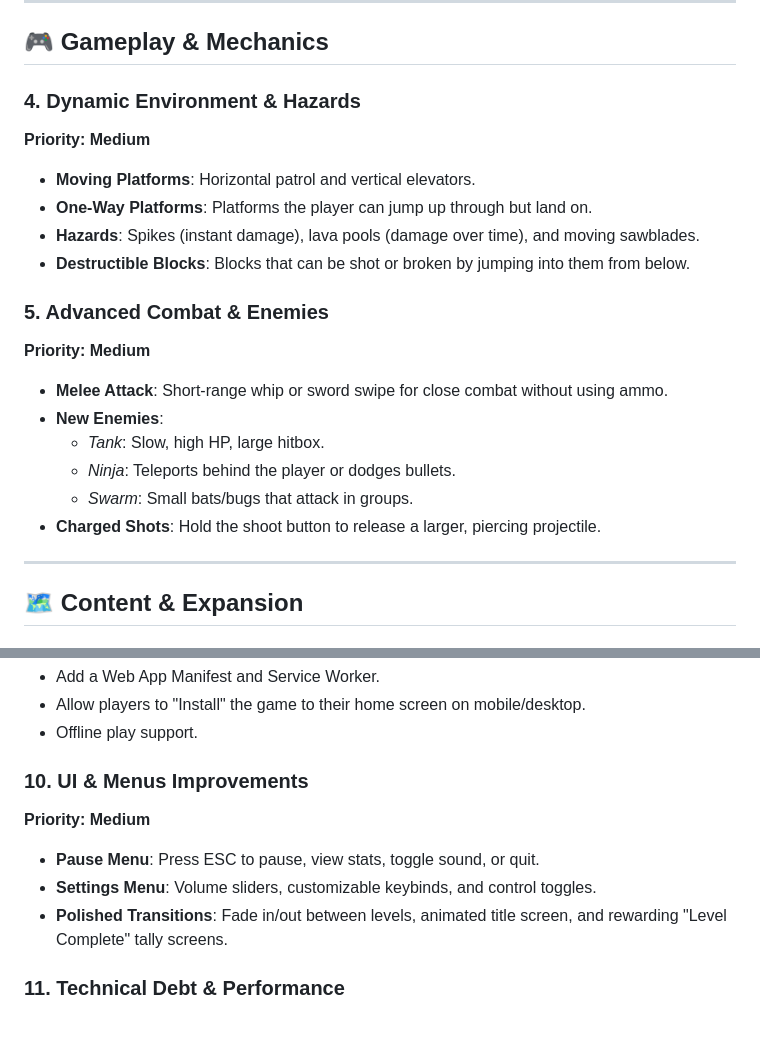
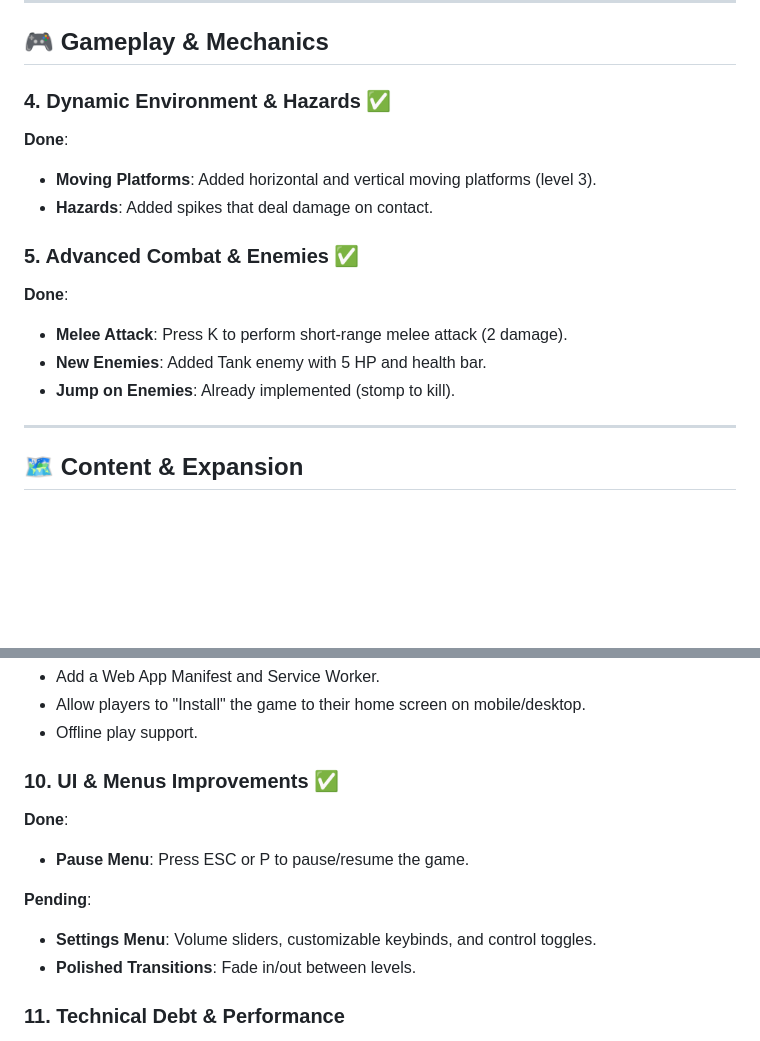
Before and after one commit to kjarri/kari-platformer, a Markdown page: IDEAS.md, 2 parts joined by grey strips. GitHub-like rendering; blank space fills up the shorter version.

Commit message:
Update IDEAS.md with completed medium priority items

```diff
--- a/IDEAS.md
+++ b/IDEAS.md
@@ -46,21 +46,16 @@
 
 ## 🎮 Gameplay & Mechanics
 
-### 4. Dynamic Environment & Hazards
-**Priority: Medium**
-- **Moving Platforms**: Horizontal patrol and vertical elevators.
-- **One-Way Platforms**: Platforms the player can jump up through but land on.
-- **Hazards**: Spikes (instant damage), lava pools (damage over time), and moving sawblades.
-- **Destructible Blocks**: Blocks that can be shot or broken by jumping into them from below.
+### 4. Dynamic Environment & Hazards ✅
+**Done**:
+- **Moving Platforms**: Added horizontal and vertical moving platforms (level 3).
+- **Hazards**: Added spikes that deal damage on contact.
 
-### 5. Advanced Combat & Enemies
-**Priority: Medium**
-- **Melee Attack**: Short-range whip or sword swipe for close combat without using ammo.
-- **New Enemies**:
-  - *Tank*: Slow, high HP, large hitbox.
-  - *Ninja*: Teleports behind the player or dodges bullets.
-  - *Swarm*: Small bats/bugs that attack in groups.
-- **Charged Shots**: Hold the shoot button to release a larger, piercing projectile.
+### 5. Advanced Combat & Enemies ✅
+**Done**:
+- **Melee Attack**: Press K to perform short-range melee attack (2 damage).
+- **New Enemies**: Added Tank enemy with 5 HP and health bar.
+- **Jump on Enemies**: Already implemented (stomp to kill).
 
 ---
 
@@ -94,11 +89,13 @@
 - Allow players to "Install" the game to their home screen on mobile/desktop.
 - Offline play support.
 
-### 10. UI & Menus Improvements
-**Priority: Medium**
-- **Pause Menu**: Press ESC to pause, view stats, toggle sound, or quit.
+### 10. UI & Menus Improvements ✅
+**Done**:
+- **Pause Menu**: Press ESC or P to pause/resume the game.
+
+**Pending**:
 - **Settings Menu**: Volume sliders, customizable keybinds, and control toggles.
-- **Polished Transitions**: Fade in/out between levels, animated title screen, and rewarding "Level Complete" tally screens.
+- **Polished Transitions**: Fade in/out between levels.
 
 ### 11. Technical Debt & Performance
 - **Object Pooling**: Reuse bullet and particle objects to reduce Garbage Collection pauses, ensuring smooth 60fps.
```
